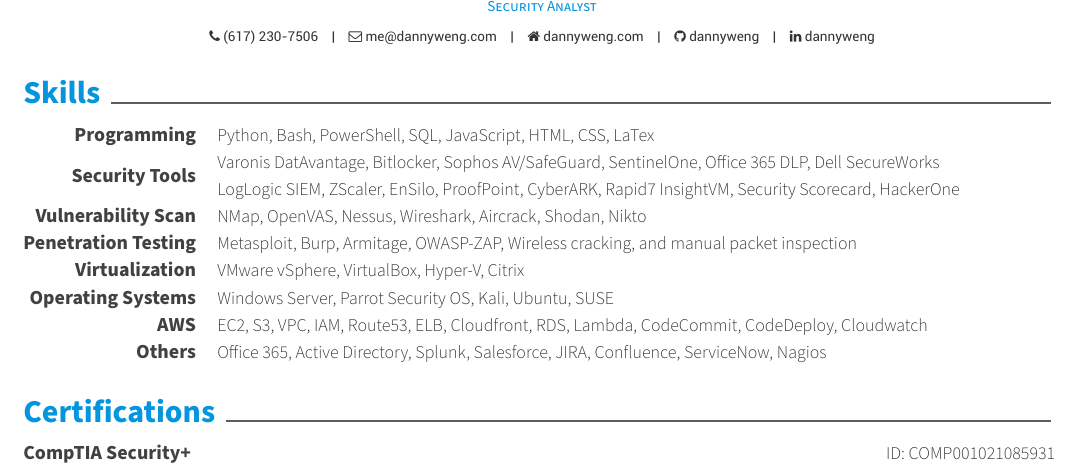
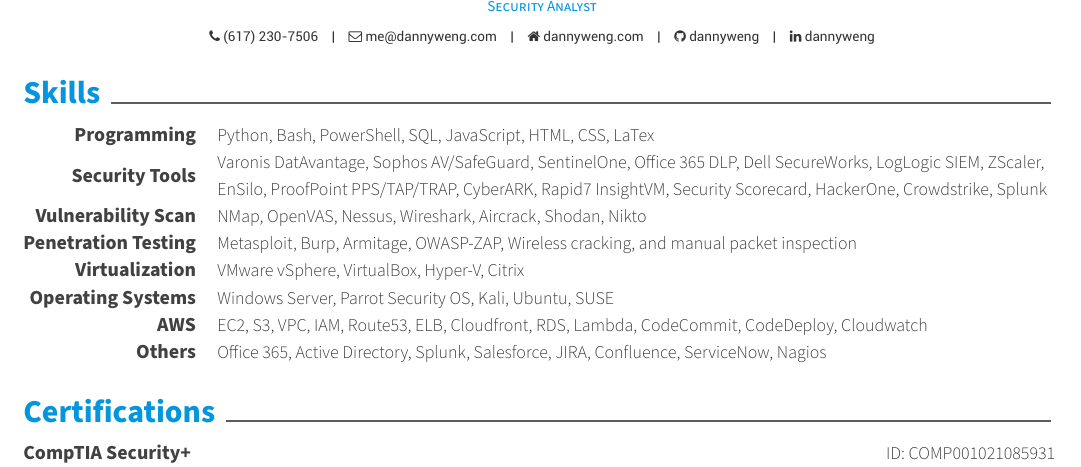
Before and after one commit to dannyweng/resume, a LaTeX CV (resume.tex, which reads resume/skills.tex): part of page 1 of 2, cut so that both start at the same text. Compiled offline with XeLaTeX.

Commit message:
minor updates

```diff
--- a/resume/skills.tex
+++ b/resume/skills.tex
@@ -7,8 +7,8 @@
 
   \cvskill
     {Security Tools} % Type
-    {Varonis DatAvantage, Bitlocker, Sophos AV/SafeGuard, SentinelOne, Office 365 DLP, Dell SecureWorks \newline
-    LogLogic SIEM, ZScaler, EnSilo, ProofPoint, CyberARK, Rapid7 InsightVM, Security Scorecard, HackerOne} % Skillset
+    {Varonis DatAvantage, Sophos AV/SafeGuard, SentinelOne, Office 365 DLP, Dell SecureWorks, LogLogic SIEM, ZScaler, \newline
+      EnSilo, ProofPoint PPS/TAP/TRAP, CyberARK, Rapid7 InsightVM, Security Scorecard, HackerOne, Crowdstrike, Splunk} % Skillset
 
   \cvskill
      {Vulnerability Scan} % Type
```
Also changed, not shown: resume.pdf.
